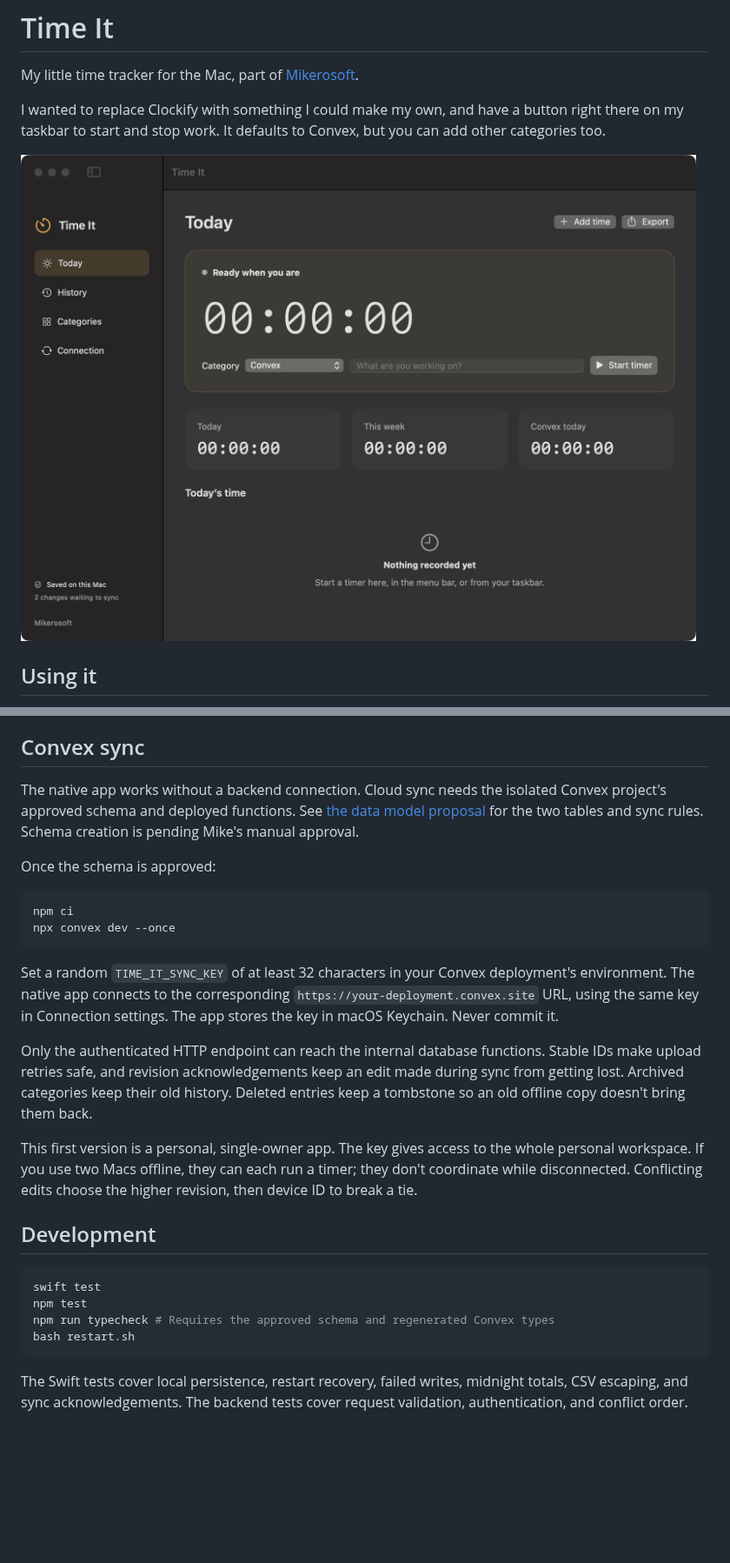
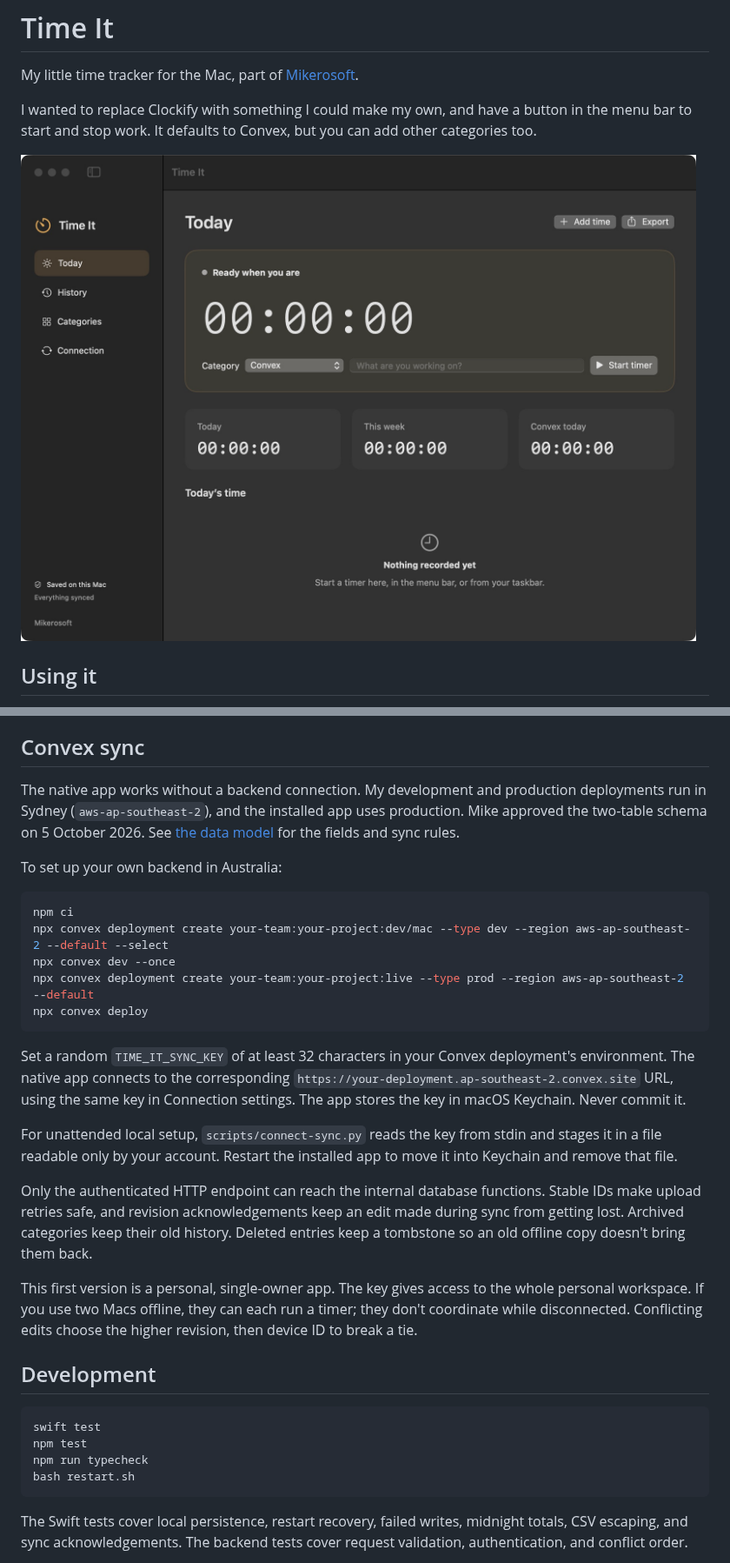
Before and after one commit to mikecann/time-it, a Markdown page: README.md, 2 parts joined by grey strips. Shown at 87% size. Drawn GitHub-style; pictures changed too: docs/screenshot.png; blank space fills up the shorter version.

Commit message:
Connect Time It to approved Australian Convex deployments

````diff
--- a/README.md
+++ b/README.md
@@ -2,7 +2,7 @@
 
 My little time tracker for the Mac, part of [Mikerosoft](https://mikerosoft.app).
 
-I wanted to replace Clockify with something I could make my own, and have a button right there on my taskbar to start and stop work. It defaults to Convex, but you can add other categories too.
+I wanted to replace Clockify with something I could make my own, and have a button in the menu bar to start and stop work. It defaults to Convex, but you can add other categories too.
 
 ![Time It](docs/screenshot.png)
 
@@ -40,16 +40,21 @@ Your local data lives in `~/Library/Application Support/com.mikerosoft.time-it/s
 
 ## Convex sync
 
-The native app works without a backend connection. Cloud sync needs the isolated Convex project's approved schema and deployed functions. See [the data model proposal](docs/data-model-proposal.md) for the two tables and sync rules. Schema creation is pending Mike's manual approval.
+The native app works without a backend connection. My development and production deployments run in Sydney (`aws-ap-southeast-2`), and the installed app uses production. Mike approved the two-table schema on 5 October 2026. See [the data model](docs/data-model-proposal.md) for the fields and sync rules.
 
-Once the schema is approved:
+To set up your own backend in Australia:
 
 ```sh
 npm ci
+npx convex deployment create your-team:your-project:dev/mac --type dev --region aws-ap-southeast-2 --default --select
 npx convex dev --once
+npx convex deployment create your-team:your-project:live --type prod --region aws-ap-southeast-2 --default
+npx convex deploy
 ```
 
-Set a random `TIME_IT_SYNC_KEY` of at least 32 characters in your Convex deployment's environment. The native app connects to the corresponding `https://your-deployment.convex.site` URL, using the same key in Connection settings. The app stores the key in macOS Keychain. Never commit it.
+Set a random `TIME_IT_SYNC_KEY` of at least 32 characters in your Convex deployment's environment. The native app connects to the corresponding `https://your-deployment.ap-southeast-2.convex.site` URL, using the same key in Connection settings. The app stores the key in macOS Keychain. Never commit it.
+
+For unattended local setup, `scripts/connect-sync.py` reads the key from stdin and stages it in a file readable only by your account. Restart the installed app to move it into Keychain and remove that file.
 
 Only the authenticated HTTP endpoint can reach the internal database functions. Stable IDs make upload retries safe, and revision acknowledgements keep an edit made during sync from getting lost. Archived categories keep their old history. Deleted entries keep a tombstone so an old offline copy doesn't bring them back.
 
@@ -60,7 +65,7 @@ This first version is a personal, single-owner app. The key gives access to the
 ```sh
 swift test
 npm test
-npm run typecheck # Requires the approved schema and regenerated Convex types
+npm run typecheck
 bash restart.sh
 ```
 
````
Also changed, not shown: docs/data-model-proposal.md (+2 -2 lines), docs/validation.md (+16 -3 lines), 9 other files.
